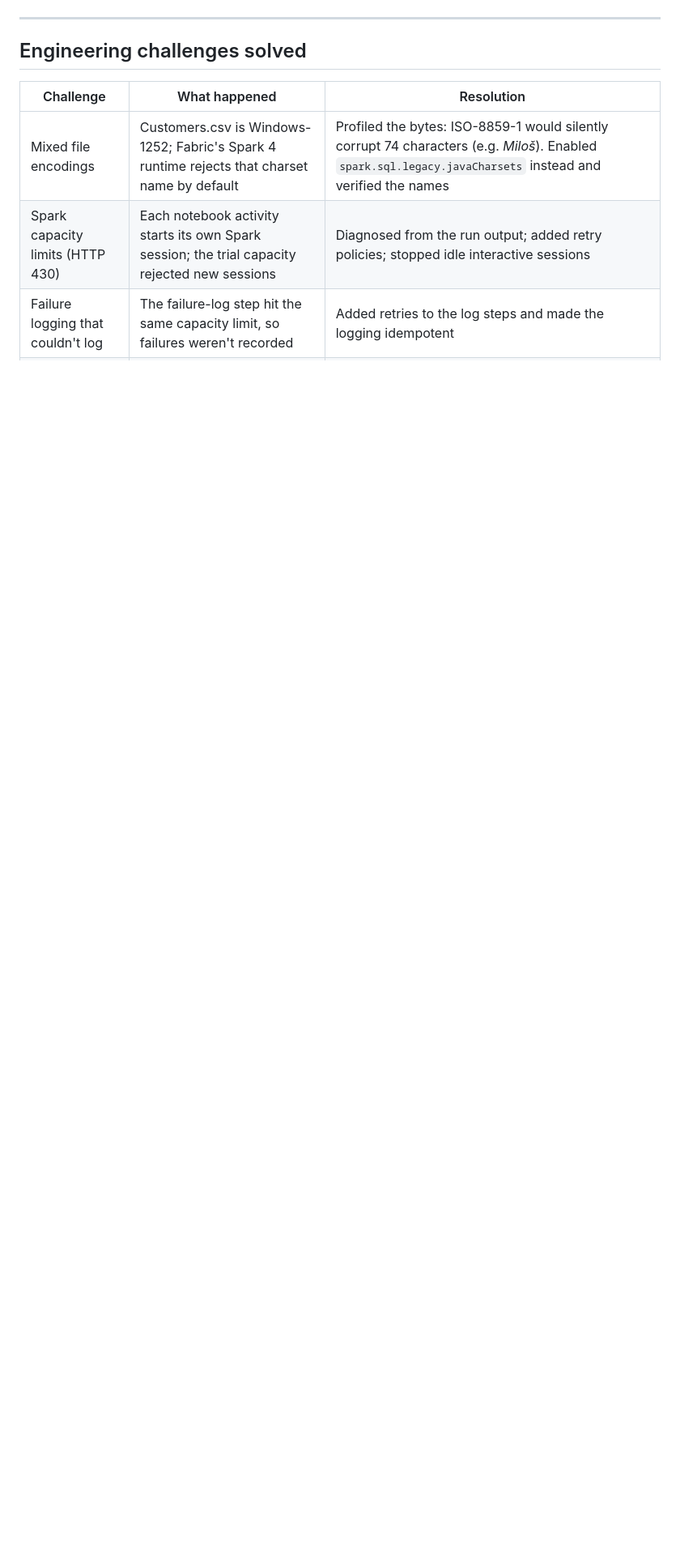
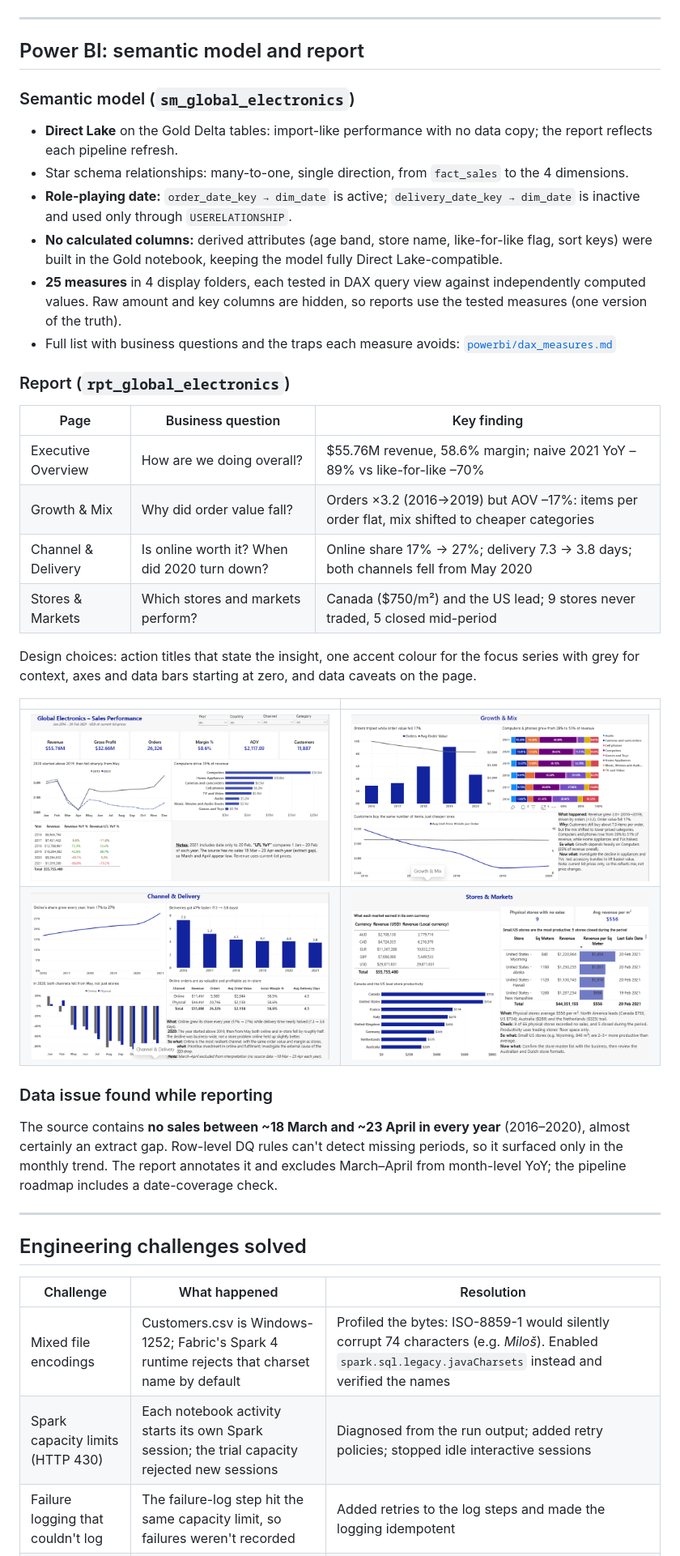
Before and after one commit to Sowmya-kota/global-electronics-fabric-medallion, a Markdown page: README.md, the part around one of its changes. Shown at 81% size. Rendered like a GitHub page; pictures changed too: images/11_report_executive_overview.png (added), images/12_report_growth_mix.png (added), images/13_report_channel_delivery.png (added); blank space fills up the shorter version.

```diff
--- a/README.md
+++ b/README.md
@@ -214,6 +214,37 @@ The real decline is **–70%**, and early 2020 was actually *stronger* than earl
 
 ---
 
+## Power BI: semantic model and report
+
+### Semantic model (`sm_global_electronics`)
+- **Direct Lake** on the Gold Delta tables: import-like performance with no data copy; the report reflects each pipeline refresh.
+- Star schema relationships: many-to-one, single direction, from `fact_sales` to the 4 dimensions.
+- **Role-playing date:** `order_date_key → dim_date` is active; `delivery_date_key → dim_date` is inactive and used only through `USERELATIONSHIP`.
+- **No calculated columns:** derived attributes (age band, store name, like-for-like flag, sort keys) were built in the Gold notebook, keeping the model fully Direct Lake-compatible.
+- **25 measures** in 4 display folders, each tested in DAX query view against independently computed values. Raw amount and key columns are hidden, so reports use the tested measures (one version of the truth).
+- Full list with business questions and the traps each measure avoids: [`powerbi/dax_measures.md`](powerbi/dax_measures.md)
+
+### Report (`rpt_global_electronics`)
+
+| Page | Business question | Key finding |
+|---|---|---|
+| Executive Overview | How are we doing overall? | $55.76M revenue, 58.6% margin; naive 2021 YoY –89% vs like-for-like –70% |
+| Growth & Mix | Why did order value fall? | Orders ×3.2 (2016→2019) but AOV –17%: items per order flat, mix shifted to cheaper categories |
+| Channel & Delivery | Is online worth it? When did 2020 turn down? | Online share 17% → 27%; delivery 7.3 → 3.8 days; both channels fell from May 2020 |
+| Stores & Markets | Which stores and markets perform? | Canada ($750/m²) and the US lead; 9 stores never traded, 5 closed mid-period |
+
+Design choices: action titles that state the insight, one accent colour for the focus series with grey for context, axes and data bars starting at zero, and data caveats on the page.
+
+| | |
+|---|---|
+| <img src="images/11_report_executive_overview.png" alt="Executive Overview"> | <img src="images/12_report_growth_mix.png" alt="Growth and Mix"> |
+| <img src="images/13_report_channel_delivery.png" alt="Channel and Delivery"> | <img src="images/14_report_stores_markets.png" alt="Stores and Markets"> |
+
+### Data issue found while reporting
+The source contains **no sales between ~18 March and ~23 April in every year** (2016–2020), almost certainly an extract gap. Row-level DQ rules can't detect missing periods, so it surfaced only in the monthly trend. The report annotates it and excludes March–April from month-level YoY; the pipeline roadmap includes a date-coverage check.
+
+---
+
 ## Engineering challenges solved
 
 | Challenge | What happened | Resolution |
```
Also changed, not shown: other parts of README.md (+9 -5 lines), images/README.md (+4 -0 lines), powerbi/dax_measures.md (added, +185 -0 lines).
